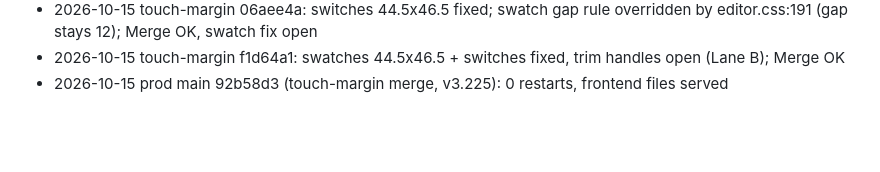
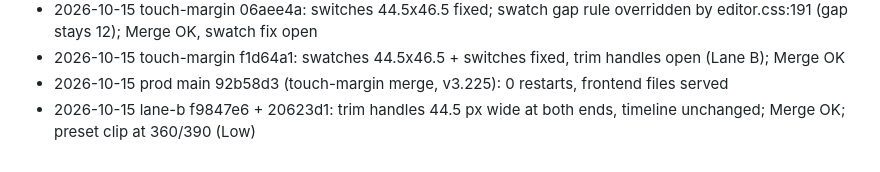
Before and after one commit to fajarputra5717-bot/clipflow, a Markdown page: docs/qa/summary-2026-10-02.md, the part around the change. Rendered like a GitHub page; blank space fills up the shorter version.

Commit message:
qa: lane-b f9847e6 trim-handle hit areas: 44.5 px, Merge OK
Co-Authored-By: Claude Sonnet 5.5 <noreply@anthropic.com>

```diff
--- a/docs/qa/summary-2026-10-02.md
+++ b/docs/qa/summary-2026-10-02.md
@@ -53,3 +53,4 @@
 - 2026-10-15 touch-margin 06aee4a: switches 44.5x46.5 fixed; swatch gap rule overridden by editor.css:191 (gap stays 12); Merge OK, swatch fix open
 - 2026-10-15 touch-margin f1d64a1: swatches 44.5x46.5 + switches fixed, trim handles open (Lane B); Merge OK
 - 2026-10-15 prod main 92b58d3 (touch-margin merge, v3.225): 0 restarts, frontend files served
+- 2026-10-15 lane-b f9847e6 + 20623d1: trim handles 44.5 px wide at both ends, timeline unchanged; Merge OK; preset clip at 360/390 (Low)
```
Also changed, not shown: docs/qa/f9847e6-review.md (added, +11 -0 lines).
